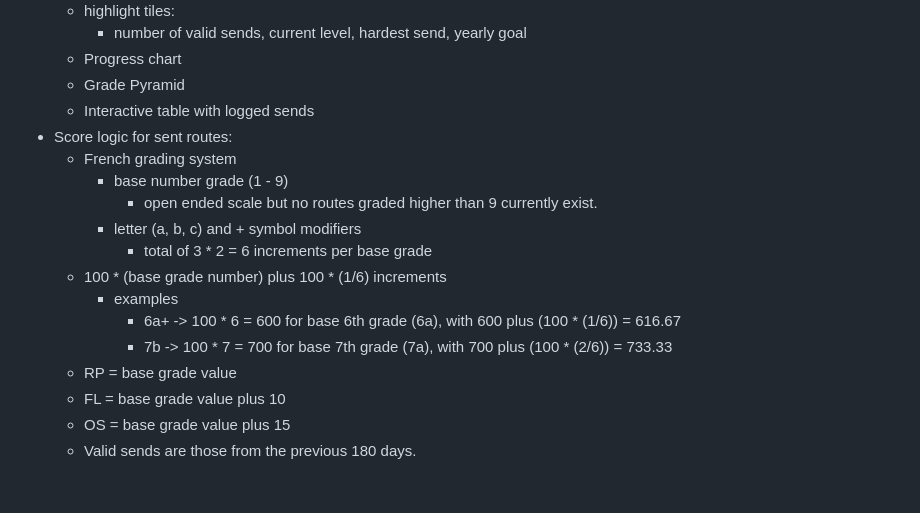
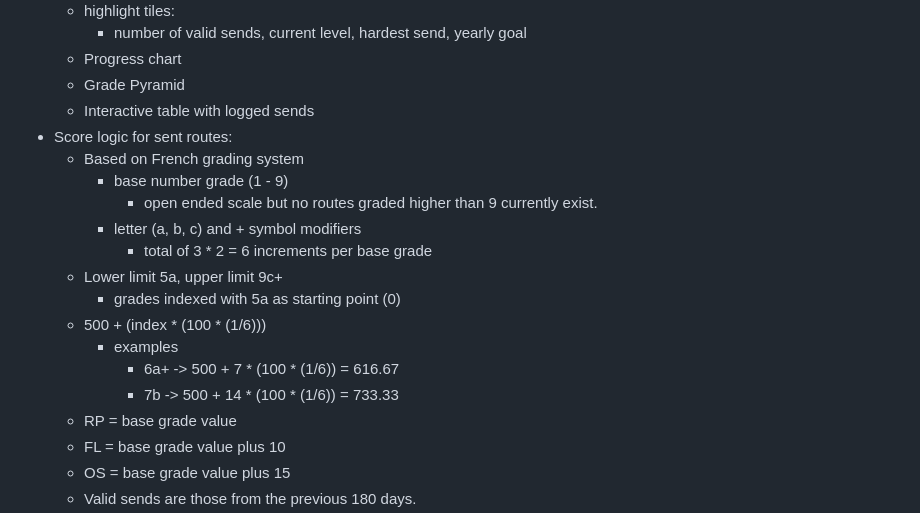
Before and after one commit to LJGroot/ljgroot.github.io, a Markdown page: climbing/README.md, the part around the change. GitHub-like rendering; blank space fills up the shorter version.

Commit message:
Update README with improved grading logic details
Clarified grading system explanation and examples.

```diff
--- a/climbing/README.md
+++ b/climbing/README.md
@@ -15,15 +15,17 @@ This folder is a climbing-progression dashboard that I host on my GitHub Pages.
   - Grade Pyramid
   - Interactive table with logged sends
 - Score logic for sent routes:
-  - French grading system
+  - Based on French grading system
     - base number grade (1 - 9)
       - open ended scale but no routes graded higher than 9 currently exist.
     - letter (a, b, c) and + symbol modifiers
       - total of 3 * 2 = 6 increments per base grade
-  - 100 * (base grade number) plus 100 * (1/6) increments
+  - Lower limit 5a, upper limit 9c+
+    - grades indexed with 5a as starting point (0)
+  - 500 + (index * (100 * (1/6)))
     - examples
-      - 6a+ -> 100 * 6 = 600 for base 6th grade (6a), with 600 plus (100 * (1/6)) = 616.67
-      - 7b  -> 100 * 7 = 700 for base 7th grade (7a), with 700 plus (100 * (2/6)) = 733.33
+      - 6a+ -> 500 + 7 * (100 * (1/6)) = 616.67
+      - 7b  -> 500 + 14 * (100 * (1/6)) = 733.33
   - RP = base grade value
   - FL = base grade value plus 10
   - OS = base grade value plus 15
```
